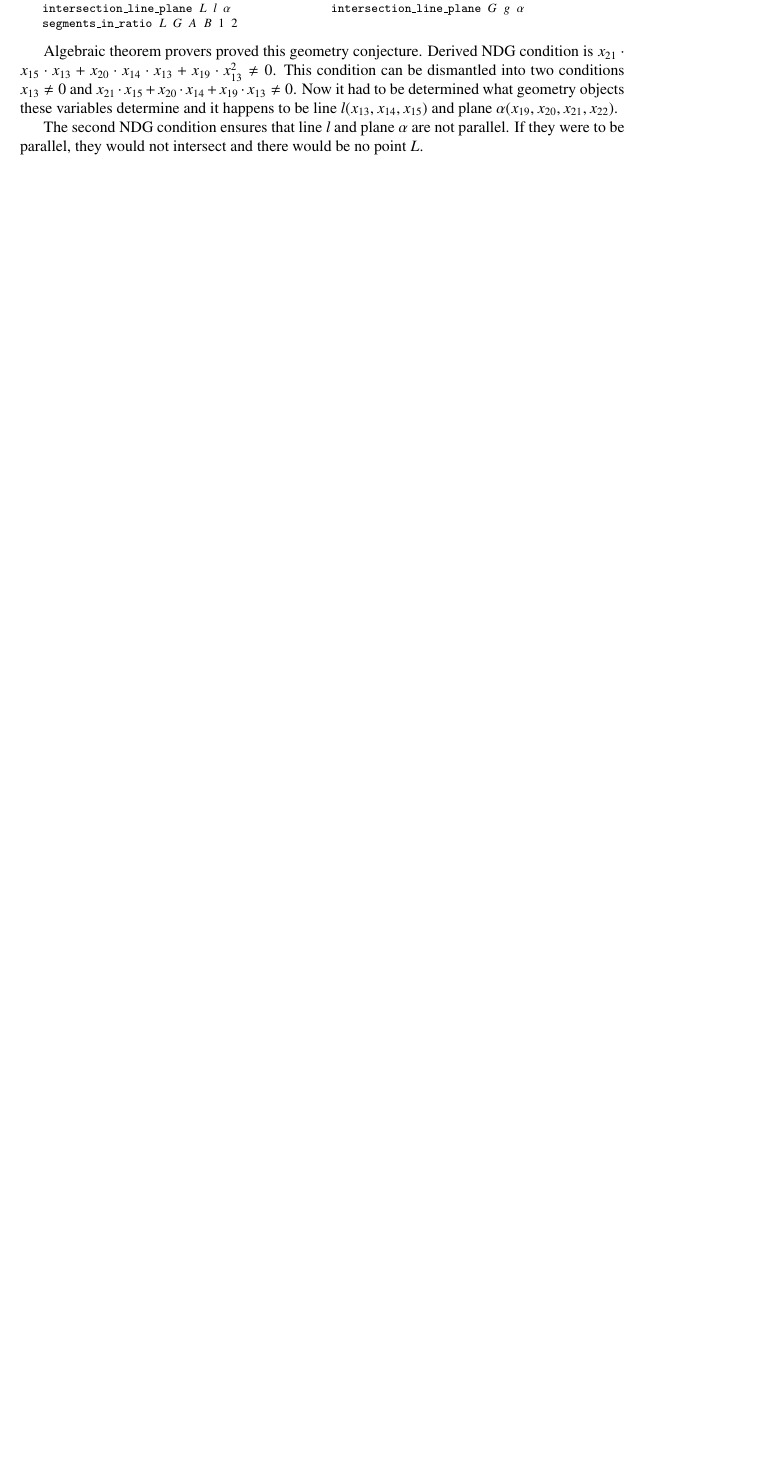
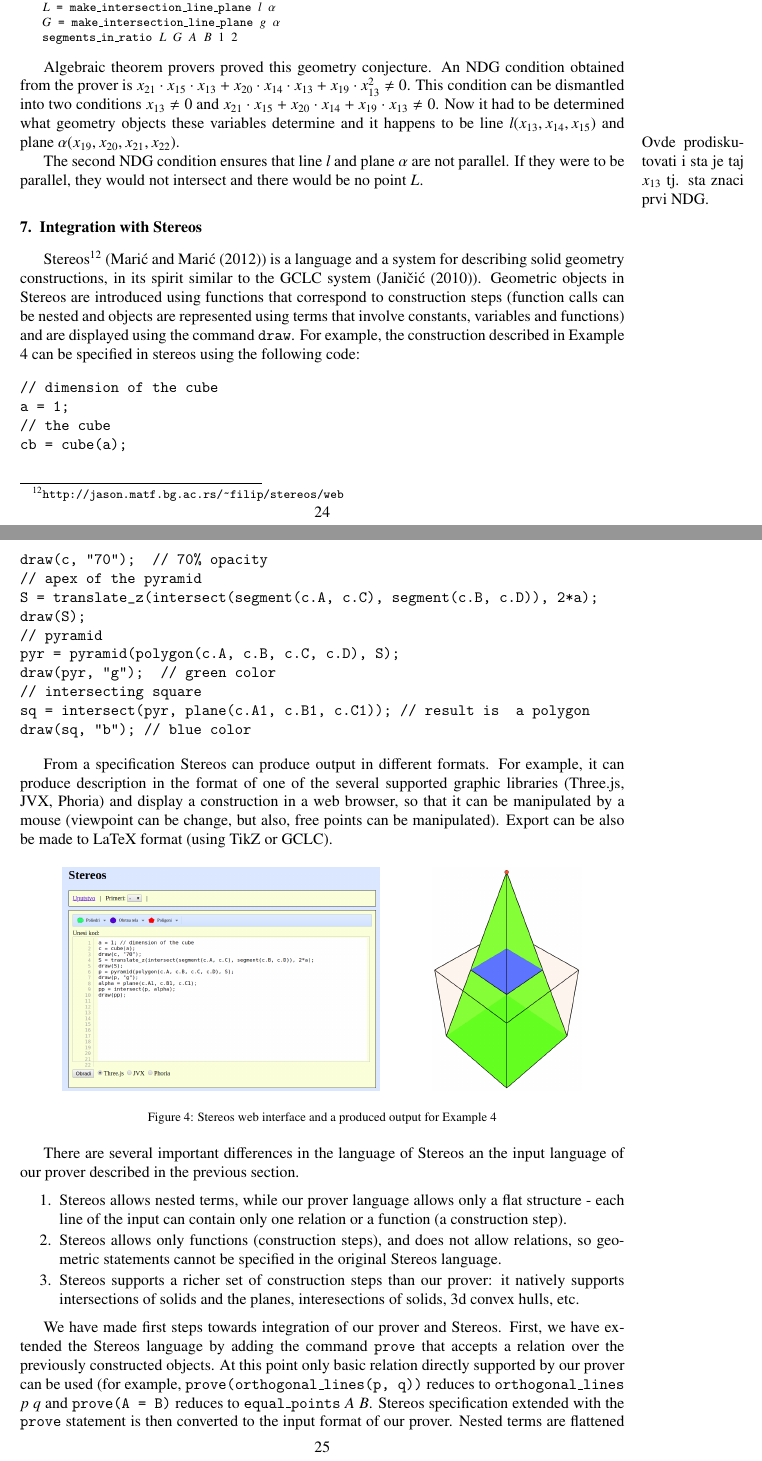
Before and after one commit to danijelasimic/Stereometrija_AlgebraAlgorithms, a LaTeX paper (algmethods3d.tex): part of page 23 of 25 before the commit and two parts of pages 24 and 25 of 27 after it, the two joined at a grey line, cut so that both start at the same text, the shorter picture padded with empty space. Compiled offline with pdfLaTeX.

Commit message:
poglavlje stereos dodato

```diff
--- a/algmethods3d.tex
+++ b/algmethods3d.tex
@@ -1788,3 +1787,0 @@ Formal representation of geometry statement is:
-\>plane\_points $\alpha$ $A_1$ $B_1$ $C_1$\\
-
-\>intersection\_line\_plane $L$ $l$ $\alpha$ \>  intersection\_line\_plane $G$ $g$ $\alpha$ \\
@@ -1792,17 +1794,96 @@ Formal representation of geometry statement is:
+\> $\alpha$ = make\_plane\_trough\_points $A_1$ $B_1$ $C_1$\\
+\> $L$ = make\_intersection\_line\_plane $l$ $\alpha$\\
+\> $G$ = make\_intersection\_line\_plane $g$ $\alpha$\\
 \>segments\_in\_ratio $L$ $G$ $A$ $B$ $1$ $2$
 \end{tabbing}
 }
 \end{footnotesize}
 
-Algebraic theorem provers proved this geometry conjecture. Derived NDG
-condition is $x_{21} \cdot x_{15} \cdot x_{13} + x_{20} \cdot x_{14}
-\cdot x_{13} + x_{19} \cdot x_{13}^2 \neq 0$. This condition can be
-dismantled into two conditions $x_{13} \neq 0$ and $x_{21} \cdot
-x_{15} + x_{20} \cdot x_{14} + x_{19} \cdot x_{13} \neq 0$. Now it had
-to be determined what geometry objects these variables determine and
-it happens to be line $l(x_{13}, x_{14}, x_{15})$ and plane
-$\alpha(x_{19}, x_{20}, x_{21}, x_{22})$.
-
+Algebraic theorem provers proved this geometry conjecture. An NDG
+condition obtained from the prover is
+$x_{21} \cdot x_{15} \cdot x_{13} + x_{20} \cdot x_{14} \cdot x_{13} +
+x_{19} \cdot x_{13}^2 \neq 0$.
+This condition can be dismantled into two conditions $x_{13} \neq 0$
+and
+$x_{21} \cdot x_{15} + x_{20} \cdot x_{14} + x_{19} \cdot x_{13} \neq
+0$.
+Now it had to be determined what geometry objects these variables
+determine and it happens to be line $l(x_{13}, x_{14}, x_{15})$ and
+plane $\alpha(x_{19}, x_{20}, x_{21}, x_{22})$.
+
+\marginpar{Ovde prodiskutovati i sta je taj $x_{13}$ tj. sta znaci prvi NDG.}
 The second NDG condition ensures that line $l$ and plane $\alpha$
 are not parallel. If they were to be parallel, they would not
 intersect and there would be no point $L$.
+
+\section{Integration with Stereos}
+
+Stereos\footnote{\url{http://jason.matf.bg.ac.rs/~filip/stereos/web}}
+(\cite{stereos}) is a language and a system for describing solid
+geometry constructions, in its spirit similar to the GCLC system
+(\cite{gclc}). Geometric objects in Stereos are introduced using
+functions that correspond to construction steps (function calls can be
+nested and objects are represented using terms that involve constants,
+variables and functions) and are displayed using the command
+\verb|draw|. For example, the construction described in Example
+\ref{ex:kockapiramida} can be specified in stereos using the following
+code:
+
+\begin{verbatim}
+// dimension of the cube
+a = 1;
+// the cube
+cb = cube(a);
+draw(c, "70");  // 70% opacity
+// apex of the pyramid
+S = translate_z(intersect(segment(c.A, c.C), segment(c.B, c.D)), 2*a);
+draw(S);
+// pyramid
+pyr = pyramid(polygon(c.A, c.B, c.C, c.D), S);
+draw(pyr, "g");  // green color
+// intersecting square
+sq = intersect(pyr, plane(c.A1, c.B1, c.C1)); // result is  a polygon
+draw(sq, "b"); // blue color
+\end{verbatim}
+
+From a specification Stereos can produce output in different
+formats. For example, it can produce description in the format of one
+of the several supported graphic libraries (Three.js, JVX, Phoria) and
+display a construction in a web browser, so that it can be manipulated
+by a mouse (viewpoint can be change, but also, free points can be
+manipulated). Export can be also be made to LaTeX format (using TikZ
+or GCLC).
+
+\begin{figure}[!ht]
+  \centering
+  \includegraphics[height=5cm]{stereos-interface.png} \hspace{1cm} \includegraphics[height=5cm]{stereos.png}
+  \caption{Stereos web interface and a produced output for Example \ref{ex:kockapiramida}}
+  \label{fig:stereos}
+\end{figure}
+
+There are several important differences in the language of Stereos an
+the input language of our prover described in the previous section.
+\begin{enumerate}
+\item Stereos allows nested terms, while our prover language allows
+  only a flat structure - each line of the input can contain only one
+  relation or a function (a construction step).
+\item Stereos allows only functions (construction steps), and does not
+  allow relations, so geometric statements cannot be specified in the
+  original Stereos language.
+\item Stereos supports a richer set of construction steps than our
+  prover: it natively supports intersections of solids and the planes,
+  interesections of solids, 3d convex hulls, etc.
+\end{enumerate}
+
+We have made first steps towards integration of our prover and
+Stereos. First, we have extended the Stereos language by adding the
+command \texttt{prove} that accepts a relation over the previously
+constructed objects. At this point only basic relation directly
+supported by our prover can be used (for example,
+\texttt{prove(orthogonal\_lines(p, q))} reduces to
+\texttt{orthogonal\_lines} $p$ $q$ and \texttt{prove(A = B)} reduces
+to \texttt{equal\_points} $A$ $B$. Stereos specification extended with
+the \texttt{prove} statement is then converted to the input format of
+our prover. Nested terms are flattened and a fresh name for each
+subterm is introduced. Currently, only Stereos constructions that are
+directly supported by our prover can be translated, while for all
```
Also changed, not shown: algmethods3d.bib (+16 -0 lines), stereos-interface.png (added), stereos.png (added), algmethods3d.tex (141 more changed lines).
